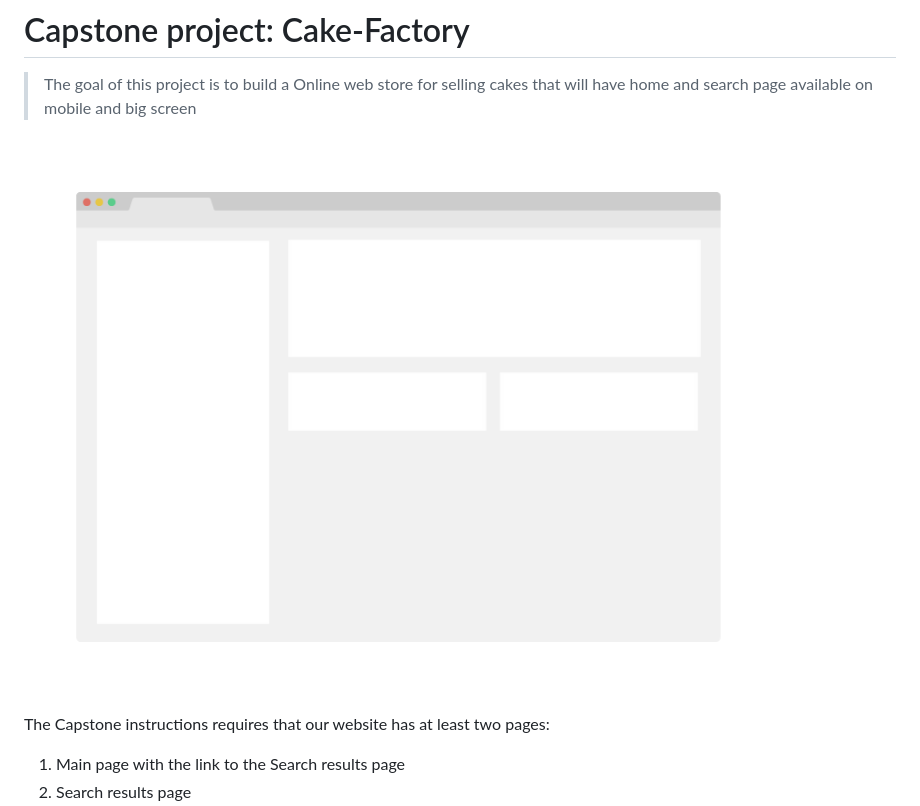
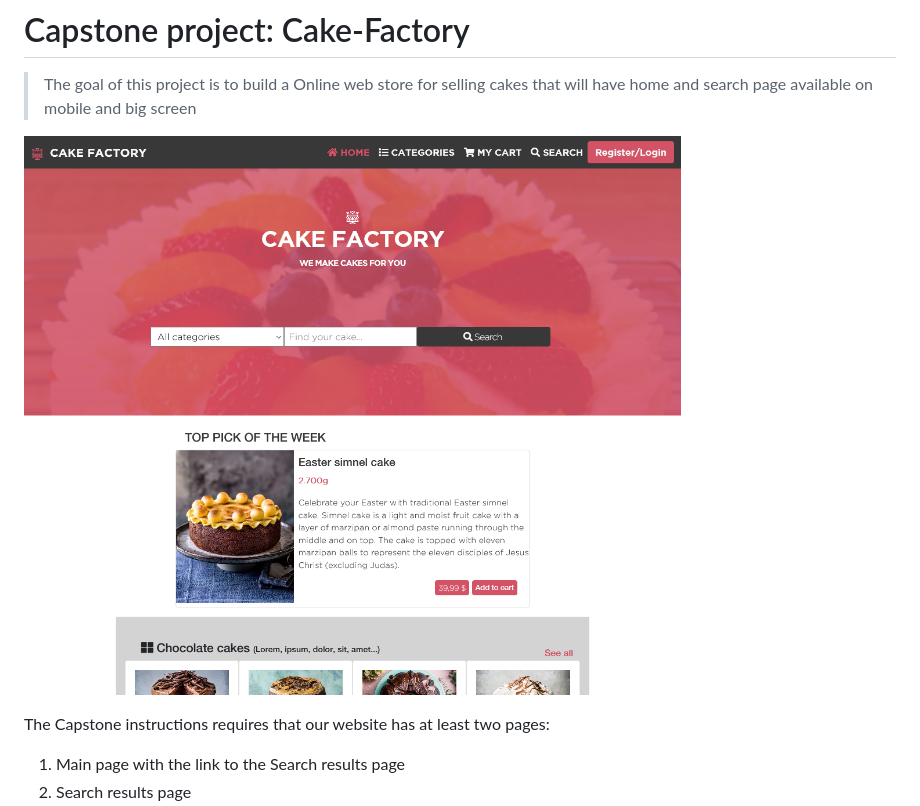
Before and after one commit to AleksandarIvezic/Cake-Factory, a Markdown page: README.md, the part around the change. Rendered like a GitHub page; pictures changed too: Screenshot-CakeFactory.png (added), app_screenshot.png (deleted).

Commit message:
Update readme file with screenshot img

```diff
--- a/README.md
+++ b/README.md
@@ -2,7 +2,7 @@
 
 > The goal of this project is to build a Online web store for selling cakes that will have home and search page available on mobile and big screen
 
-![screenshot](./app_screenshot.png)
+![screenshot](./Screenshot-CakeFactory.png)
 
 The Capstone instructions requires that our website has at least two pages:
   1. Main page with the link to the Search results page
```
